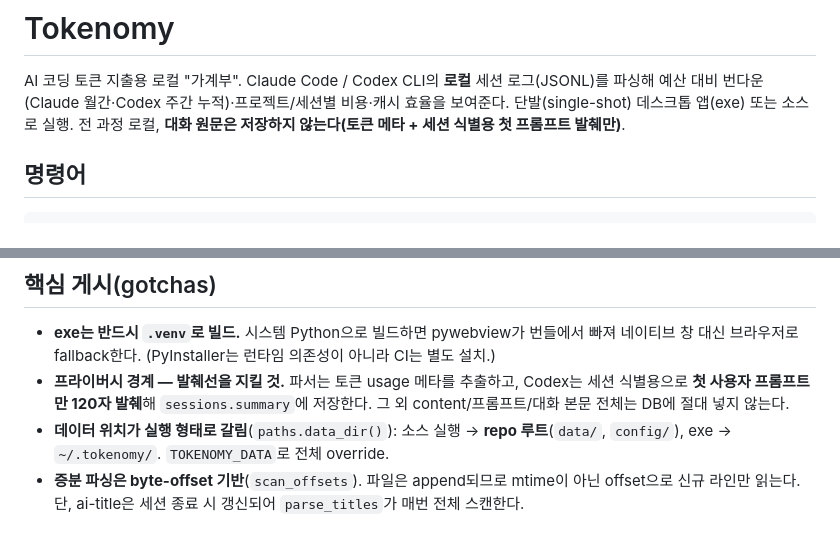
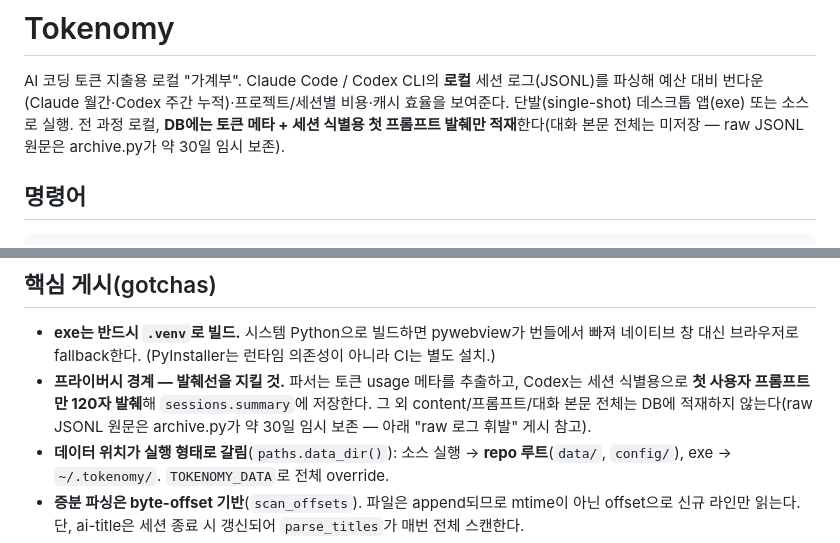
Before and after one commit to genius-kim-samsung/tokenomy, a Markdown page: CLAUDE.md, 2 parts joined by grey strips. GitHub-like rendering.

Commit message:
docs(privacy): DB 적재와 archive 임시보존을 구분해 헤더 모순 해소
Co-Authored-By: Claude Sonnet 4.6 <noreply@anthropic.com>

```diff
--- a/CLAUDE.md
+++ b/CLAUDE.md
@@ -3,7 +3,7 @@
 AI 코딩 토큰 지출용 로컬 "가계부". Claude Code / Codex CLI의 **로컬** 세션 로그(JSONL)를
 파싱해 예산 대비 번다운(Claude 월간·Codex 주간 누적)·프로젝트/세션별 비용·캐시 효율을
 보여준다. 단발(single-shot) 데스크톱 앱(exe) 또는 소스로 실행. 전 과정 로컬,
-**대화 원문은 저장하지 않는다(토큰 메타 + 세션 식별용 첫 프롬프트 발췌만)**.
+**DB에는 토큰 메타 + 세션 식별용 첫 프롬프트 발췌만 적재**한다(대화 본문 전체는 미저장 — raw JSONL 원문은 archive.py가 약 30일 임시 보존).
 
 ## 명령어
 
@@ -56,7 +56,8 @@ start_tokenomy.bat         # ingest → 대시보드 → 브라우저 자동 열
   네이티브 창 대신 브라우저로 fallback한다. (PyInstaller는 런타임 의존성이 아니라 CI는 별도 설치.)
 - **프라이버시 경계 — 발췌선을 지킬 것.** 파서는 토큰 usage 메타를 추출하고, Codex는
   세션 식별용으로 **첫 사용자 프롬프트만 120자 발췌**해 `sessions.summary`에 저장한다.
-  그 외 content/프롬프트/대화 본문 전체는 DB에 절대 넣지 않는다.
+  그 외 content/프롬프트/대화 본문 전체는 DB에 적재하지 않는다(raw JSONL 원문은 archive.py가
+  약 30일 임시 보존 — 아래 "raw 로그 휘발" 게시 참고).
 - **데이터 위치가 실행 형태로 갈림**(`paths.data_dir()`): 소스 실행 → **repo 루트**(`data/`, `config/`),
   exe → `~/.tokenomy/`. `TOKENOMY_DATA`로 전체 override.
 - **증분 파싱은 byte-offset 기반**(`scan_offsets`). 파일은 append되므로 mtime이 아닌 offset으로
```
